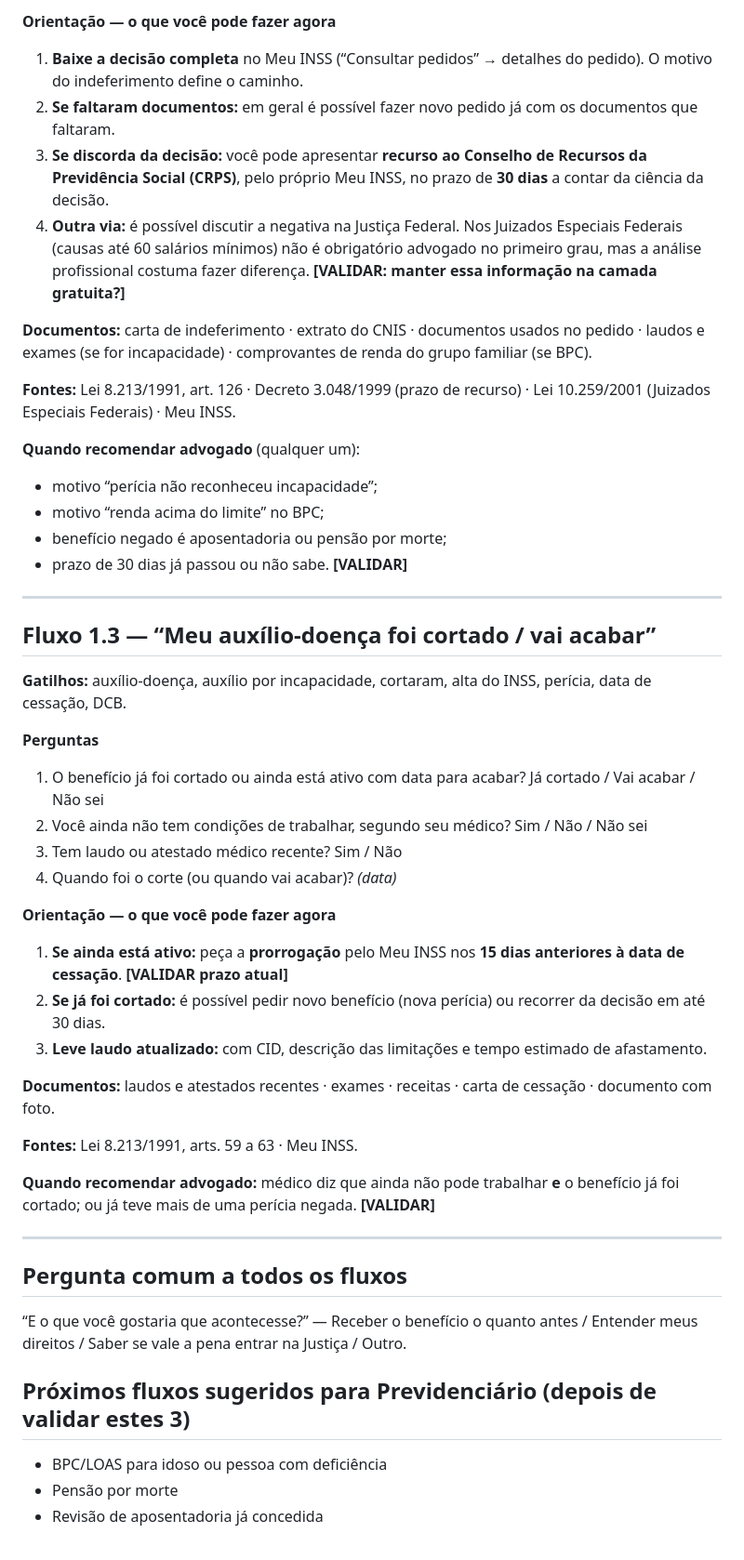
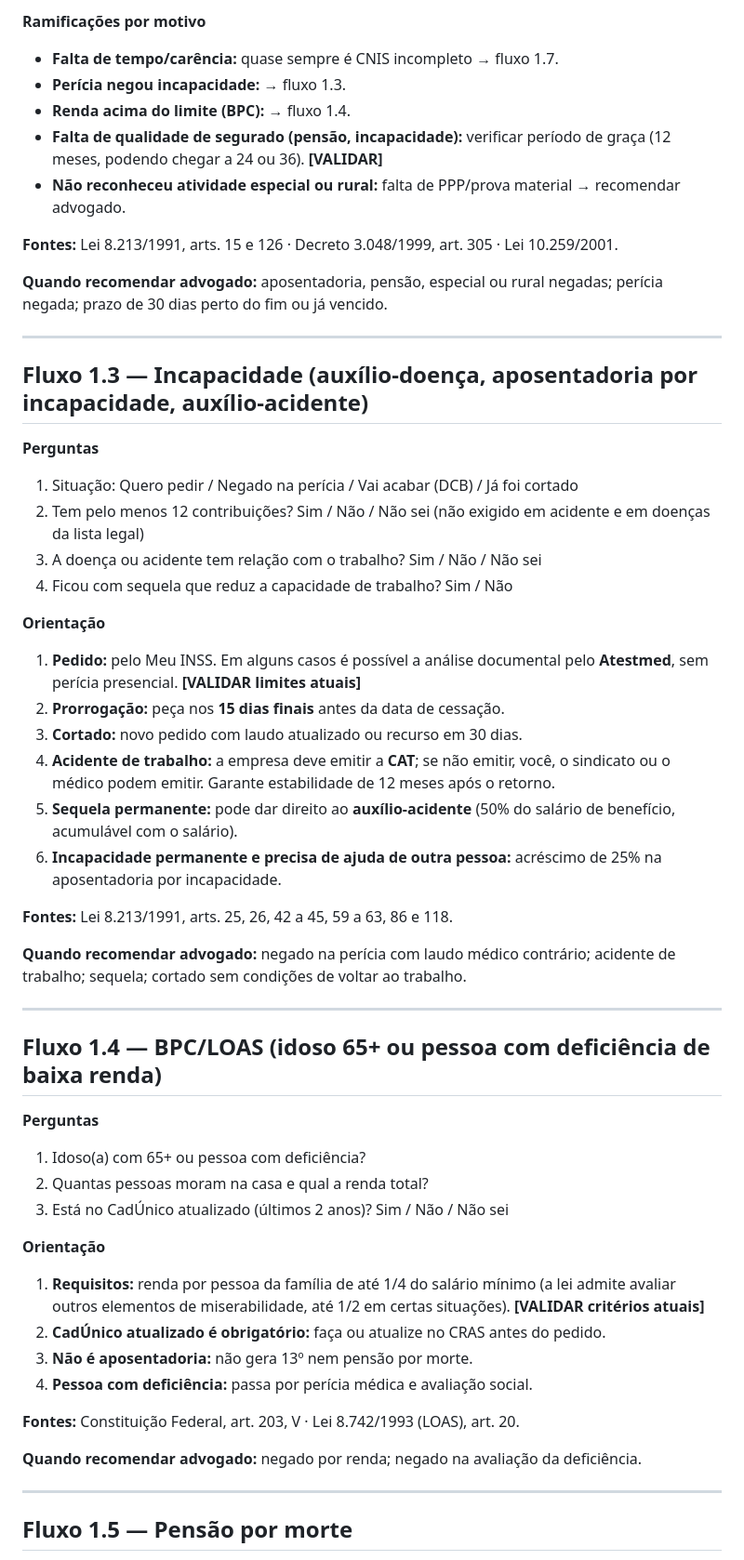
Before and after one commit to fboconjur-ctrl/aposentadoria-app, a Markdown page: plataforma-direito/conteudo/01-previdenciario.md, the part around one of its changes. Shown at 93% size. GitHub-like rendering.

Commit message:
Expand Previdenciário content using simulator rules
Co-Authored-By: Claude Opus 5.5 <noreply@anthropic.com>
Claude-Session: https://claude.ai/code/session_019SrkAo9cChrr39gBKMiit3

```diff
--- a/plataforma-direito/conteudo/01-previdenciario.md
+++ b/plataforma-direito/conteudo/01-previdenciario.md
@@ -54,50 +92,57 @@ Depois da Reforma da Previdência (EC 103/2019), a regra geral exige idade míni
 
-**Orientação — o que você pode fazer agora**
-1. **Baixe a decisão completa** no Meu INSS (“Consultar pedidos” → detalhes do pedido). O motivo do indeferimento define o caminho.
-2. **Se faltaram documentos:** em geral é possível fazer novo pedido já com os documentos que faltaram.
-3. **Se discorda da decisão:** você pode apresentar **recurso ao Conselho de Recursos da Previdência Social (CRPS)**, pelo próprio Meu INSS, no prazo de **30 dias** a contar da ciência da decisão.
-4. **Outra via:** é possível discutir a negativa na Justiça Federal. Nos Juizados Especiais Federais (causas até 60 salários mínimos) não é obrigatório advogado no primeiro grau, mas a análise profissional costuma fazer diferença. **[VALIDAR: manter essa informação na camada gratuita?]**
+**Ramificações por motivo**
+- **Falta de tempo/carência:** quase sempre é CNIS incompleto → fluxo 1.7.
+- **Perícia negou incapacidade:** → fluxo 1.3.
+- **Renda acima do limite (BPC):** → fluxo 1.4.
+- **Falta de qualidade de segurado (pensão, incapacidade):** verificar período de graça (12 meses, podendo chegar a 24 ou 36). **[VALIDAR]**
+- **Não reconheceu atividade especial ou rural:** falta de PPP/prova material → recomendar advogado.
 
-**Documentos:** carta de indeferimento · extrato do CNIS · documentos usados no pedido · laudos e exames (se for incapacidade) · comprovantes de renda do grupo familiar (se BPC).
+**Fontes:** Lei 8.213/1991, arts. 15 e 126 · Decreto 3.048/1999, art. 305 · Lei 10.259/2001.
 
-**Fontes:** Lei 8.213/1991, art. 126 · Decreto 3.048/1999 (prazo de recurso) · Lei 10.259/2001 (Juizados Especiais Federais) · Meu INSS.
-
-**Quando recomendar advogado** (qualquer um):
-- motivo “perícia não reconheceu incapacidade”;
-- motivo “renda acima do limite” no BPC;
-- benefício negado é aposentadoria ou pensão por morte;
-- prazo de 30 dias já passou ou não sabe. **[VALIDAR]**
+**Quando recomendar advogado:** aposentadoria, pensão, especial ou rural negadas; perícia negada; prazo de 30 dias perto do fim ou já vencido.
 
 ---
 
-## Fluxo 1.3 — “Meu auxílio-doença foi cortado / vai acabar”
-
-**Gatilhos:** auxílio-doença, auxílio por incapacidade, cortaram, alta do INSS, perícia, data de cessação, DCB.
+## Fluxo 1.3 — Incapacidade (auxílio-doença, aposentadoria por incapacidade, auxílio-acidente)
 
 **Perguntas**
-1. O benefício já foi cortado ou ainda está ativo com data para acabar? Já cortado / Vai acabar / Não sei
-2. Você ainda não tem condições de trabalhar, segundo seu médico? Sim / Não / Não sei
-3. Tem laudo ou atestado médico recente? Sim / Não
-4. Quando foi o corte (ou quando vai acabar)? *(data)*
+1. Situação: Quero pedir / Negado na perícia / Vai acabar (DCB) / Já foi cortado
+2. Tem pelo menos 12 contribuições? Sim / Não / Não sei (não exigido em acidente e em doenças da lista legal)
+3. A doença ou acidente tem relação com o trabalho? Sim / Não / Não sei
+4. Ficou com sequela que reduz a capacidade de trabalho? Sim / Não
 
-**Orientação — o que você pode fazer agora**
-1. **Se ainda está ativo:** peça a **prorrogação** pelo Meu INSS nos **15 dias anteriores à data de cessação**. **[VALIDAR prazo atual]**
-2. **Se já foi cortado:** é possível pedir novo benefício (nova perícia) ou recorrer da decisão em até 30 dias.
-3. **Leve laudo atualizado:** com CID, descrição das limitações e tempo estimado de afastamento.
+**Orientação**
+1. **Pedido:** pelo Meu INSS. Em alguns casos é possível a análise documental pelo **Atestmed**, sem perícia presencial. **[VALIDAR limites atuais]**
+2. **Prorrogação:** peça nos **15 dias finais** antes da data de cessação.
+3. **Cortado:** novo pedido com laudo atualizado ou recurso em 30 dias.
+4. **Acidente de trabalho:** a empresa deve emitir a **CAT**; se não emitir, você, o sindicato ou o médico podem emitir. Garante estabilidade de 12 meses após o retorno.
+5. **Sequela permanente:** pode dar direito ao **auxílio-acidente** (50% do salário de benefício, acumulável com o salário).
+6. **Incapacidade permanente e precisa de ajuda de outra pessoa:** acréscimo de 25% na aposentadoria por incapacidade.
 
-**Documentos:** laudos e atestados recentes · exames · receitas · carta de cessação · documento com foto.
+**Fontes:** Lei 8.213/1991, arts. 25, 26, 42 a 45, 59 a 63, 86 e 118.
 
-**Fontes:** Lei 8.213/1991, arts. 59 a 63 · Meu INSS.
-
-**Quando recomendar advogado:** médico diz que ainda não pode trabalhar **e** o benefício já foi cortado; ou já teve mais de uma perícia negada. **[VALIDAR]**
+**Quando recomendar advogado:** negado na perícia com laudo médico contrário; acidente de trabalho; sequela; cortado sem condições de voltar ao trabalho.
 
 ---
 
-## Pergunta comum a todos os fluxos
+## Fluxo 1.4 — BPC/LOAS (idoso 65+ ou pessoa com deficiência de baixa renda)
 
-“E o que você gostaria que acontecesse?” — Receber o benefício o quanto antes / Entender meus direitos / Saber se vale a pena entrar na Justiça / Outro.
+**Perguntas**
+1. Idoso(a) com 65+ ou pessoa com deficiência?
+2. Quantas pessoas moram na casa e qual a renda total?
+3. Está no CadÚnico atualizado (últimos 2 anos)? Sim / Não / Não sei
 
-## Próximos fluxos sugeridos para Previdenciário (depois de validar estes 3)
-- BPC/LOAS para idoso ou pessoa com deficiência
-- Pensão por morte
-- Revisão de aposentadoria já concedida
+**Orientação**
+1. **Requisitos:** renda por pessoa da família de até 1/4 do salário mínimo (a lei admite avaliar outros elementos de miserabilidade, até 1/2 em certas situações). **[VALIDAR critérios atuais]**
+2. **CadÚnico atualizado é obrigatório:** faça ou atualize no CRAS antes do pedido.
+3. **Não é aposentadoria:** não gera 13º nem pensão por morte.
+4. **Pessoa com deficiência:** passa por perícia médica e avaliação social.
+
+**Fontes:** Constituição Federal, art. 203, V · Lei 8.742/1993 (LOAS), art. 20.
+
+**Quando recomendar advogado:** negado por renda; negado na avaliação da deficiência.
+
+---
+
+## Fluxo 1.5 — Pensão por morte
+
```
Also changed, not shown: other parts of plataforma-direito/conteudo/01-previdenciario.md (+122 -33 lines).
